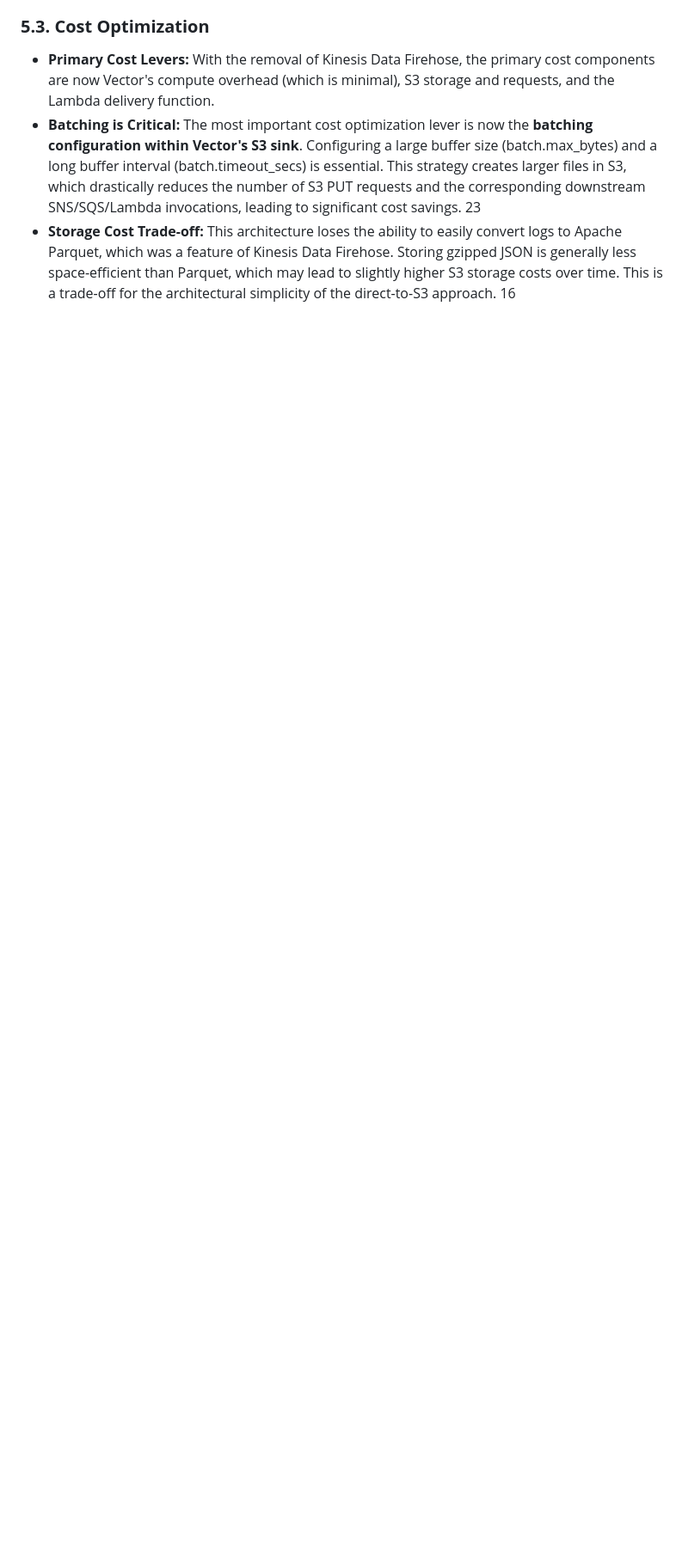
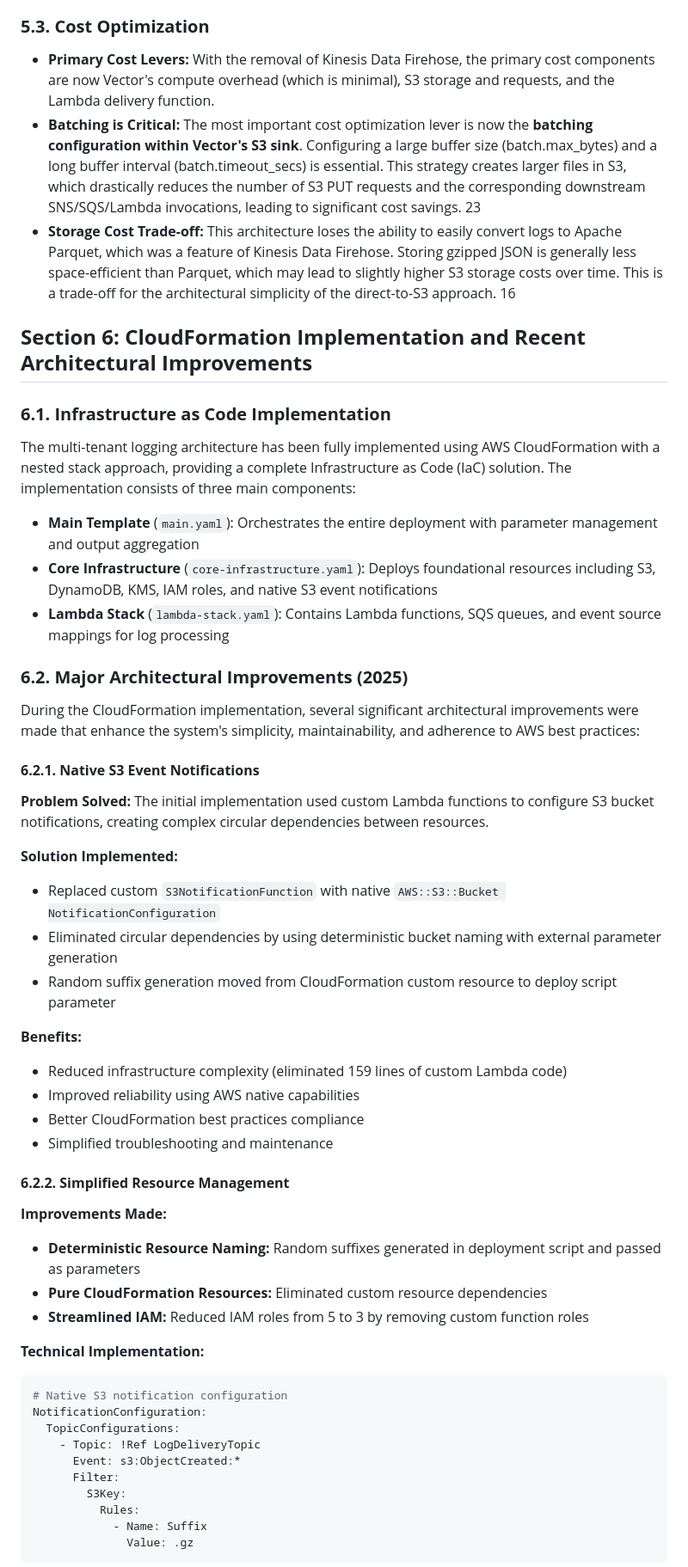
Before and after one commit to openshift-online/rosa-log-router, a Markdown page: DESIGN.md, the part around one of its changes. Shown at 86% size. Drawn GitHub-style; blank space fills up the shorter version.

````diff
--- a/DESIGN.md
+++ b/DESIGN.md
@@ -165,3 +165,53 @@ The security model remains robust. The primary change is in the permissions requ
 * **Batching is Critical:** The most important cost optimization lever is now the **batching configuration within Vector's S3 sink**. Configuring a large buffer size (batch.max\_bytes) and a long buffer interval (batch.timeout\_secs) is essential. This strategy creates larger files in S3, which drastically reduces the number of S3 PUT requests and the corresponding downstream SNS/SQS/Lambda invocations, leading to significant cost savings. 23
 * **Storage Cost Trade-off:** This architecture loses the ability to easily convert logs to Apache Parquet, which was a feature of Kinesis Data Firehose. Storing gzipped JSON is generally less space-efficient than Parquet, which may lead to slightly higher S3 storage costs over time. This is a trade-off for the architectural simplicity of the direct-to-S3 approach. 16
 
+## **Section 6: CloudFormation Implementation and Recent Architectural Improvements**
+
+### **6.1. Infrastructure as Code Implementation**
+
+The multi-tenant logging architecture has been fully implemented using AWS CloudFormation with a nested stack approach, providing a complete Infrastructure as Code (IaC) solution. The implementation consists of three main components:
+
+* **Main Template** (`main.yaml`): Orchestrates the entire deployment with parameter management and output aggregation
+* **Core Infrastructure** (`core-infrastructure.yaml`): Deploys foundational resources including S3, DynamoDB, KMS, IAM roles, and native S3 event notifications
+* **Lambda Stack** (`lambda-stack.yaml`): Contains Lambda functions, SQS queues, and event source mappings for log processing
+
+### **6.2. Major Architectural Improvements (2025)**
+
+During the CloudFormation implementation, several significant architectural improvements were made that enhance the system's simplicity, maintainability, and adherence to AWS best practices:
+
+#### **6.2.1. Native S3 Event Notifications**
+
+**Problem Solved:** The initial implementation used custom Lambda functions to configure S3 bucket notifications, creating complex circular dependencies between resources.
+
+**Solution Implemented:**
+- Replaced custom `S3NotificationFunction` with native `AWS::S3::Bucket NotificationConfiguration`
+- Eliminated circular dependencies by using deterministic bucket naming with external parameter generation
+- Random suffix generation moved from CloudFormation custom resource to deploy script parameter
+
+**Benefits:**
+- Reduced infrastructure complexity (eliminated 159 lines of custom Lambda code)
+- Improved reliability using AWS native capabilities
+- Better CloudFormation best practices compliance
+- Simplified troubleshooting and maintenance
+
+#### **6.2.2. Simplified Resource Management**
+
+**Improvements Made:**
+- **Deterministic Resource Naming:** Random suffixes generated in deployment script and passed as parameters
+- **Pure CloudFormation Resources:** Eliminated custom resource dependencies
+- **Streamlined IAM:** Reduced IAM roles from 5 to 3 by removing custom function roles
+
+**Technical Implementation:**
+```yaml
+# Native S3 notification configuration
+NotificationConfiguration:
+  TopicConfigurations:
+    - Topic: !Ref LogDeliveryTopic
+      Event: s3:ObjectCreated:*
+      Filter:
+        S3Key:
+          Rules:
+            - Name: Suffix
+              Value: .gz
+```
+
````
Also changed, not shown: other parts of DESIGN.md (+71 -0 lines), cloudformation/README.md (+22 -18 lines).
